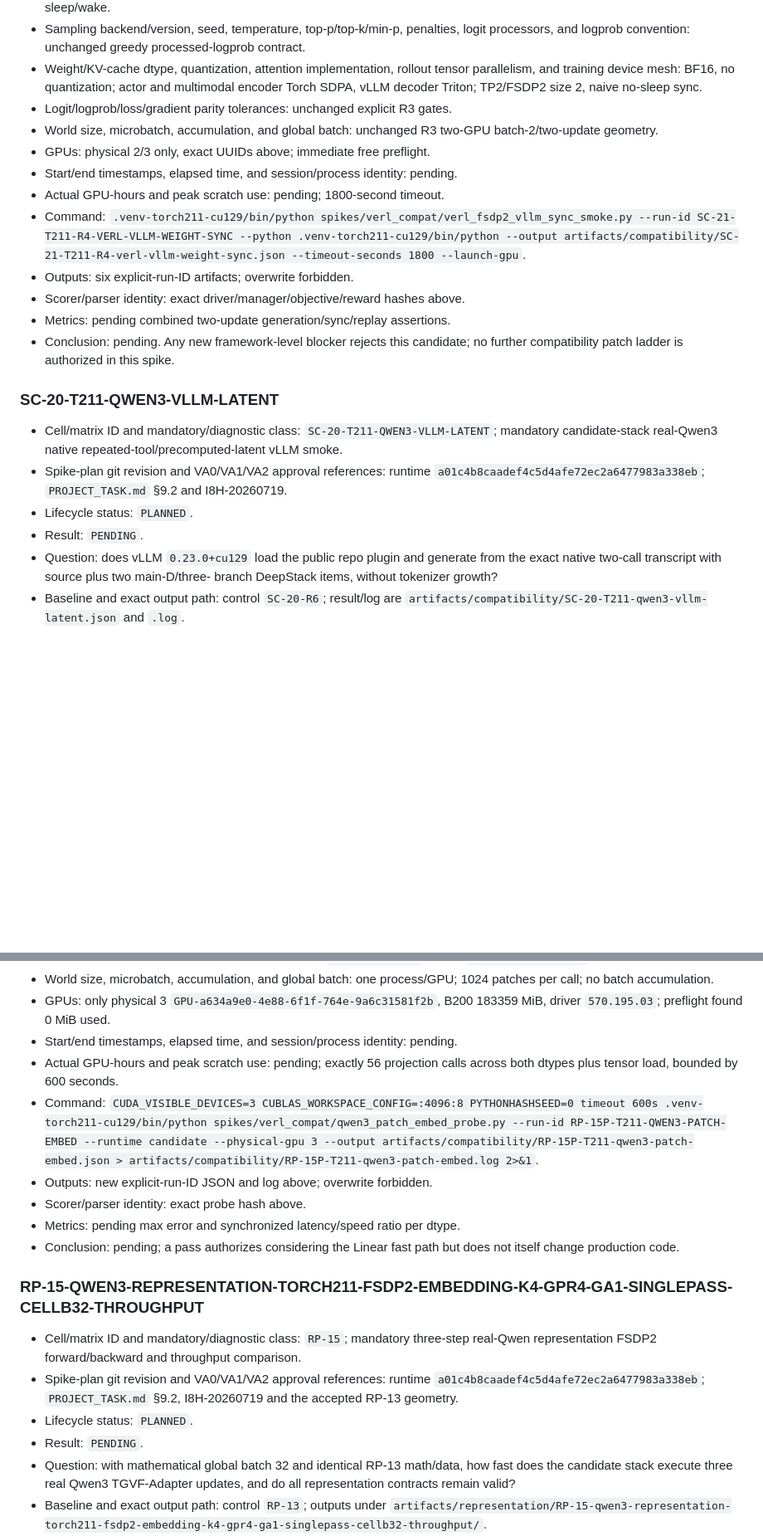
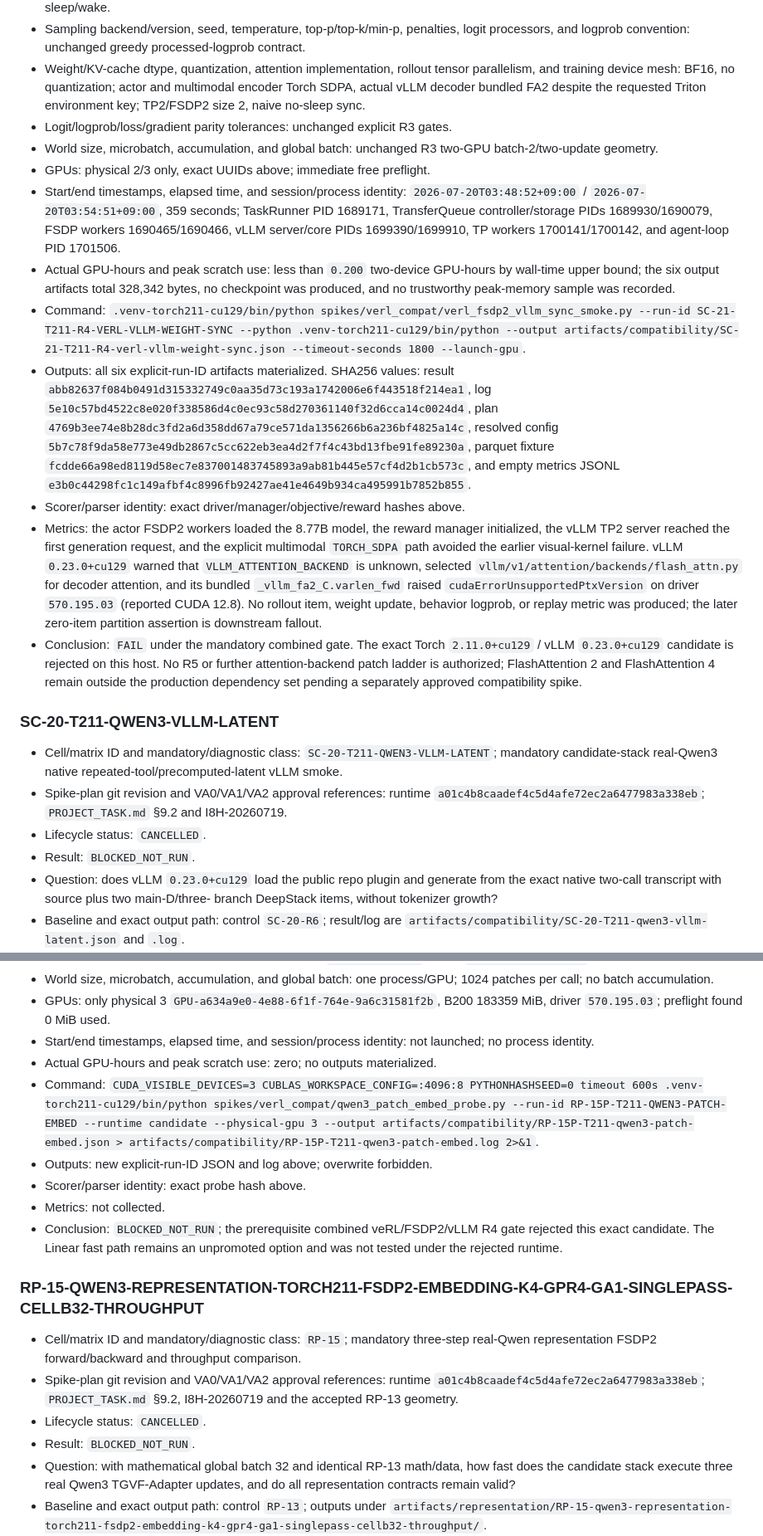
Before and after one commit to Miocio-nora/TGVF-E2E-RL, a Markdown page: docs/EXPERIMENT_LEDGER.md, 2 parts joined by grey strips. Shown at 83% size. GitHub-like rendering; blank space fills up the shorter version.

Commit message:
Reject Torch 2.11 compatibility candidate

```diff
--- a/docs/EXPERIMENT_LEDGER.md
+++ b/docs/EXPERIMENT_LEDGER.md
@@ -1889,20 +1891,46 @@ identity collision is retained as `INVALID` and rerun under a new planned ID.
   contract.
 - Weight/KV-cache dtype, quantization, attention implementation, rollout tensor
   parallelism, and training device mesh: BF16, no quantization; actor and
-  multimodal encoder Torch SDPA, vLLM decoder Triton; TP2/FSDP2 size 2, naive
-  no-sleep sync.
+  multimodal encoder Torch SDPA, actual vLLM decoder bundled FA2 despite the
+  requested Triton environment key; TP2/FSDP2 size 2, naive no-sleep sync.
 - Logit/logprob/loss/gradient parity tolerances: unchanged explicit R3 gates.
 - World size, microbatch, accumulation, and global batch: unchanged R3 two-GPU
   batch-2/two-update geometry.
 - GPUs: physical 2/3 only, exact UUIDs above; immediate free preflight.
-- Start/end timestamps, elapsed time, and session/process identity: pending.
-- Actual GPU-hours and peak scratch use: pending; 1800-second timeout.
+- Start/end timestamps, elapsed time, and session/process identity:
+  `2026-07-20T03:48:52+09:00` / `2026-07-20T03:54:51+09:00`, 359 seconds;
+  TaskRunner PID 1689171, TransferQueue controller/storage PIDs 1689930/1690079,
+  FSDP workers 1690465/1690466, vLLM server/core PIDs 1699390/1699910, TP workers
+  1700141/1700142, and agent-loop PID 1701506.
+- Actual GPU-hours and peak scratch use: less than `0.200` two-device GPU-hours
+  by wall-time upper bound; the six output artifacts total 328,342 bytes, no
+  checkpoint was produced, and no trustworthy peak-memory sample was recorded.
 - Command: `.venv-torch211-cu129/bin/python spikes/verl_compat/verl_fsdp2_vllm_sync_smoke.py --run-id SC-21-T211-R4-VERL-VLLM-WEIGHT-SYNC --python .venv-torch211-cu129/bin/python --output artifacts/compatibility/SC-21-T211-R4-verl-vllm-weight-sync.json --timeout-seconds 1800 --launch-gpu`.
-- Outputs: six explicit-run-ID artifacts; overwrite forbidden.
+- Outputs: all six explicit-run-ID artifacts materialized. SHA256 values:
+  result `abb82637f084b0491d315332749c0aa35d73c193a1742006e6f443518f214ea1`,
+  log `5e10c57bd4522c8e020f338586d4c0ec93c58d270361140f32d6cca14c0024d4`,
+  plan `4769b3ee74e8b28dc3fd2a6d358dd67a79ce571da1356266b6a236bf4825a14c`,
+  resolved config
+  `5b7c78f9da58e773e49db2867c5cc622eb3ea4d2f7f4c43bd13fbe91fe89230a`,
+  parquet fixture
+  `fcdde66a98ed8119d58ec7e837001483745893a9ab81b445e57cf4d2b1cb573c`,
+  and empty metrics JSONL
+  `e3b0c44298fc1c149afbf4c8996fb92427ae41e4649b934ca495991b7852b855`.
 - Scorer/parser identity: exact driver/manager/objective/reward hashes above.
-- Metrics: pending combined two-update generation/sync/replay assertions.
-- Conclusion: pending. Any new framework-level blocker rejects this candidate;
-  no further compatibility patch ladder is authorized in this spike.
+- Metrics: the actor FSDP2 workers loaded the 8.77B model, the reward manager
+  initialized, the vLLM TP2 server reached the first generation request, and
+  the explicit multimodal `TORCH_SDPA` path avoided the earlier visual-kernel
+  failure. vLLM `0.23.0+cu129` warned that `VLLM_ATTENTION_BACKEND` is unknown,
+  selected `vllm/v1/attention/backends/flash_attn.py` for decoder attention,
+  and its bundled `_vllm_fa2_C.varlen_fwd` raised
+  `cudaErrorUnsupportedPtxVersion` on driver `570.195.03` (reported CUDA 12.8).
+  No rollout item, weight update, behavior logprob, or replay metric was
+  produced; the later zero-item partition assertion is downstream fallout.
+- Conclusion: `FAIL` under the mandatory combined gate. The exact Torch
+  `2.11.0+cu129` / vLLM `0.23.0+cu129` candidate is rejected on this host. No
+  R5 or further attention-backend patch ladder is authorized; FlashAttention 2
+  and FlashAttention 4 remain outside the production dependency set pending a
+  separately approved compatibility spike.
 
 ### SC-20-T211-QWEN3-VLLM-LATENT
 
@@ -1912,8 +1940,8 @@ identity collision is retained as `INVALID` and rerun under a new planned ID.
 - Spike-plan git revision and VA0/VA1/VA2 approval references: runtime
   `a01c4b8caadef4c5d4afe72ec2a6477983a338eb`; `PROJECT_TASK.md` §9.2 and
   I8H-20260719.
-- Lifecycle status: `PLANNED`.
-- Result: `PENDING`.
+- Lifecycle status: `CANCELLED`.
+- Result: `BLOCKED_NOT_RUN`.
 - Question: does vLLM `0.23.0+cu129` load the public repo plugin and generate
   from the exact native two-call transcript with source plus two main-D/three-
   branch DeepStack items, without tokenizer growth?
@@ -2042,15 +2072,16 @@ identity collision is retained as `INVALID` and rerun under a new planned ID.
 - GPUs: only physical 3
   `GPU-a634a9e0-4e88-6f1f-764e-9a6c31581f2b`, B200 183359 MiB, driver
   `570.195.03`; preflight found 0 MiB used.
-- Start/end timestamps, elapsed time, and session/process identity: pending.
-- Actual GPU-hours and peak scratch use: pending; exactly 56 projection calls
-  across both dtypes plus tensor load, bounded by 600 seconds.
+- Start/end timestamps, elapsed time, and session/process identity: not
+  launched; no process identity.
+- Actual GPU-hours and peak scratch use: zero; no outputs materialized.
 - Command: `CUDA_VISIBLE_DEVICES=3 CUBLAS_WORKSPACE_CONFIG=:4096:8 PYTHONHASHSEED=0 timeout 600s .venv-torch211-cu129/bin/python spikes/verl_compat/qwen3_patch_embed_probe.py --run-id RP-15P-T211-QWEN3-PATCH-EMBED --runtime candidate --physical-gpu 3 --output artifacts/compatibility/RP-15P-T211-qwen3-patch-embed.json > artifacts/compatibility/RP-15P-T211-qwen3-patch-embed.log 2>&1`.
 - Outputs: new explicit-run-ID JSON and log above; overwrite forbidden.
 - Scorer/parser identity: exact probe hash above.
-- Metrics: pending max error and synchronized latency/speed ratio per dtype.
-- Conclusion: pending; a pass authorizes considering the Linear fast path but
-  does not itself change production code.
+- Metrics: not collected.
+- Conclusion: `BLOCKED_NOT_RUN`; the prerequisite combined veRL/FSDP2/vLLM
+  R4 gate rejected this exact candidate. The Linear fast path remains an
+  unpromoted option and was not tested under the rejected runtime.
 
 ### RP-15-QWEN3-REPRESENTATION-TORCH211-FSDP2-EMBEDDING-K4-GPR4-GA1-SINGLEPASS-CELLB32-THROUGHPUT
 
@@ -2059,8 +2090,8 @@ identity collision is retained as `INVALID` and rerun under a new planned ID.
 - Spike-plan git revision and VA0/VA1/VA2 approval references: runtime
   `a01c4b8caadef4c5d4afe72ec2a6477983a338eb`; `PROJECT_TASK.md` §9.2,
   I8H-20260719 and the accepted RP-13 geometry.
-- Lifecycle status: `PLANNED`.
-- Result: `PENDING`.
+- Lifecycle status: `CANCELLED`.
+- Result: `BLOCKED_NOT_RUN`.
 - Question: with mathematical global batch 32 and identical RP-13 math/data,
   how fast does the candidate stack execute three real Qwen3 TGVF-Adapter
   updates, and do all representation contracts remain valid?
```
Also changed, not shown: other parts of docs/EXPERIMENT_LEDGER.md (+24 -20 lines), docs/PROJECT_TASK.md (+13 -0 lines), docs/VERL_COMPATIBILITY_REPORT.md (+18 -0 lines).
